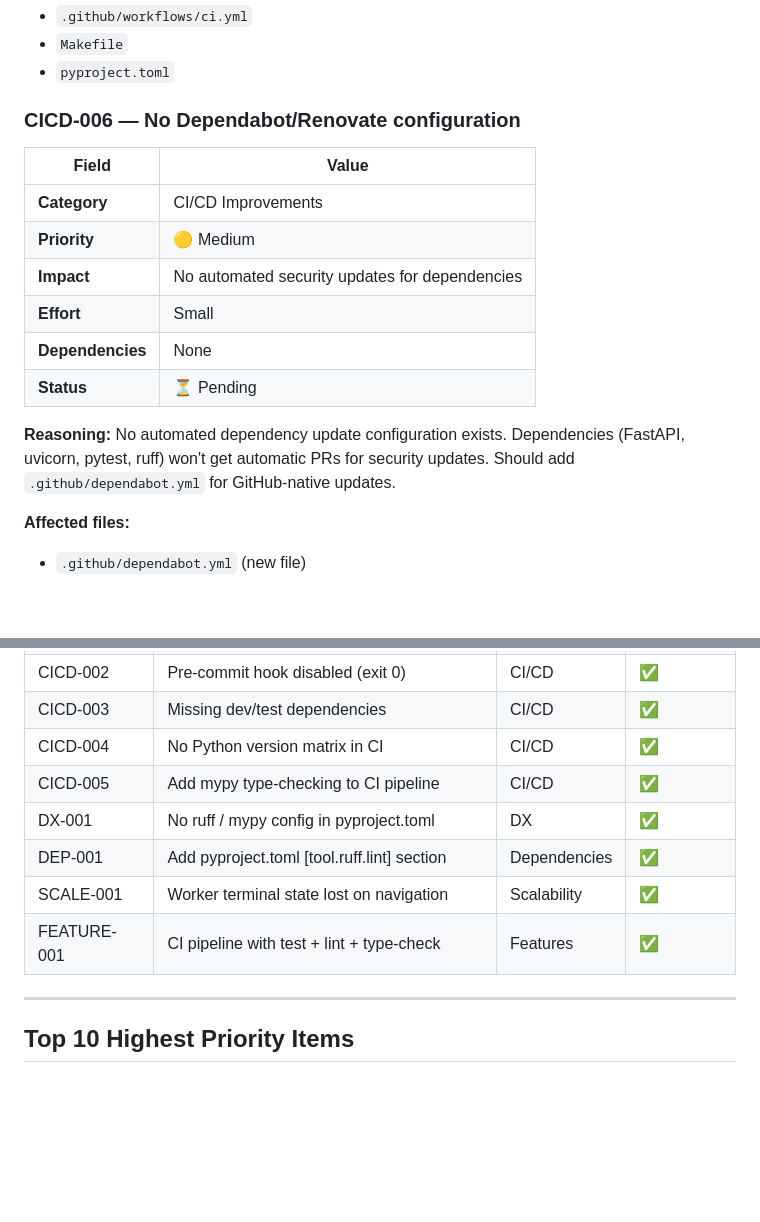
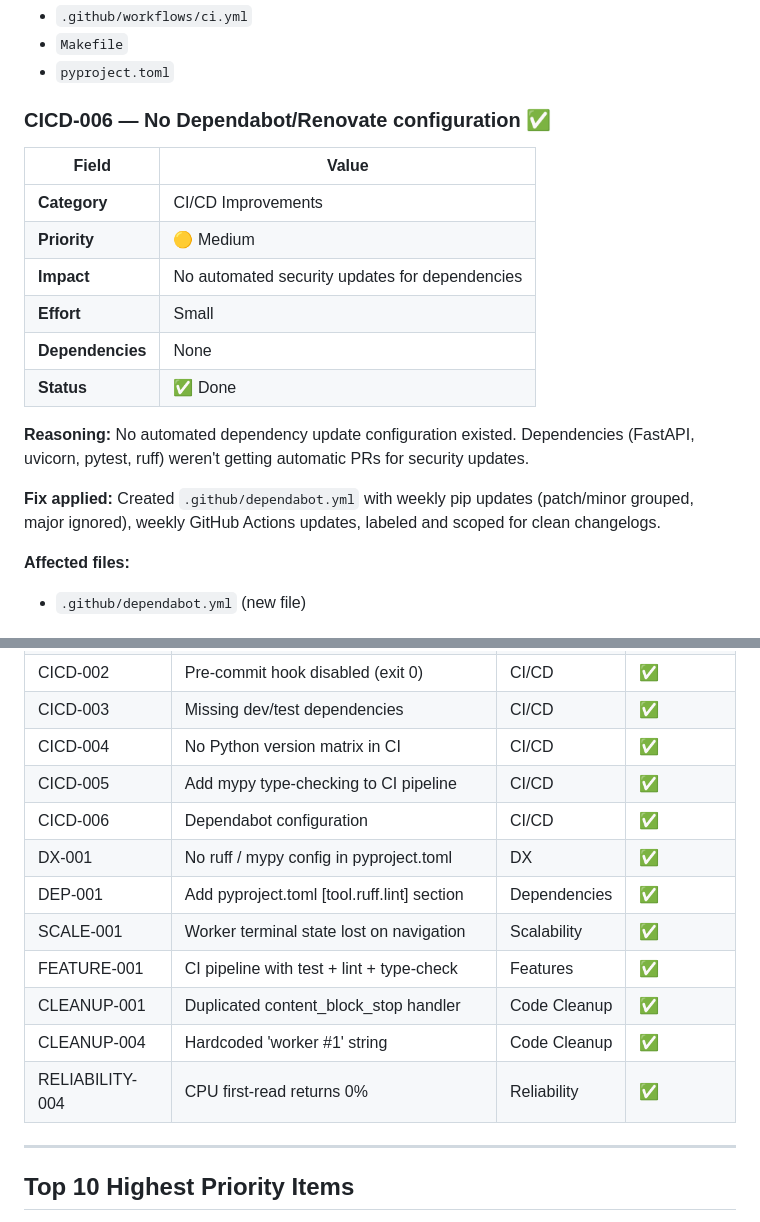
Before and after one commit to ningtoba/infinite-loop, a Markdown page: ENGINEERING_BACKLOG.md, 2 parts joined by grey strips. Drawn GitHub-style; blank space fills up the shorter version.

```diff
--- a/ENGINEERING_BACKLOG.md
+++ b/ENGINEERING_BACKLOG.md
@@ -769,7 +769,7 @@
 - `Makefile`
 - `pyproject.toml`
 
-### CICD-006 — No Dependabot/Renovate configuration
+### CICD-006 — No Dependabot/Renovate configuration ✅
 
 | Field | Value |
 |-------|-------|
@@ -778,9 +778,11 @@
 | **Impact** | No automated security updates for dependencies |
 | **Effort** | Small |
 | **Dependencies** | None |
-| **Status** | ⏳ Pending |
+| **Status** | ✅ Done |
 
-**Reasoning:** No automated dependency update configuration exists. Dependencies (FastAPI, uvicorn, pytest, ruff) won't get automatic PRs for security updates. Should add `.github/dependabot.yml` for GitHub-native updates.
+**Reasoning:** No automated dependency update configuration existed. Dependencies (FastAPI, uvicorn, pytest, ruff) weren't getting automatic PRs for security updates.
+
+**Fix applied:** Created `.github/dependabot.yml` with weekly pip updates (patch/minor grouped, major ignored), weekly GitHub Actions updates, labeled and scoped for clean changelogs.
 
 **Affected files:**
 
@@ -1394,10 +1419,14 @@
 | CICD-003 | Missing dev/test dependencies | CI/CD | ✅ |
 | CICD-004 | No Python version matrix in CI | CI/CD | ✅ |
 | CICD-005 | Add mypy type-checking to CI pipeline | CI/CD | ✅ |
+| CICD-006 | Dependabot configuration | CI/CD | ✅ |
 | DX-001 | No ruff / mypy config in pyproject.toml | DX | ✅ |
 | DEP-001 | Add pyproject.toml [tool.ruff.lint] section | Dependencies | ✅ |
 | SCALE-001 | Worker terminal state lost on navigation | Scalability | ✅ |
 | FEATURE-001 | CI pipeline with test + lint + type-check | Features | ✅ |
+| CLEANUP-001 | Duplicated content_block_stop handler | Code Cleanup | ✅ |
+| CLEANUP-004 | Hardcoded 'worker #1' string | Code Cleanup | ✅ |
+| RELIABILITY-004 | CPU first-read returns 0% | Reliability | ✅ |
 
 ---
 
```
Also changed, not shown: other parts of ENGINEERING_BACKLOG.md (+39 -16 lines), BACKLOG.md (+6 -6 lines).
